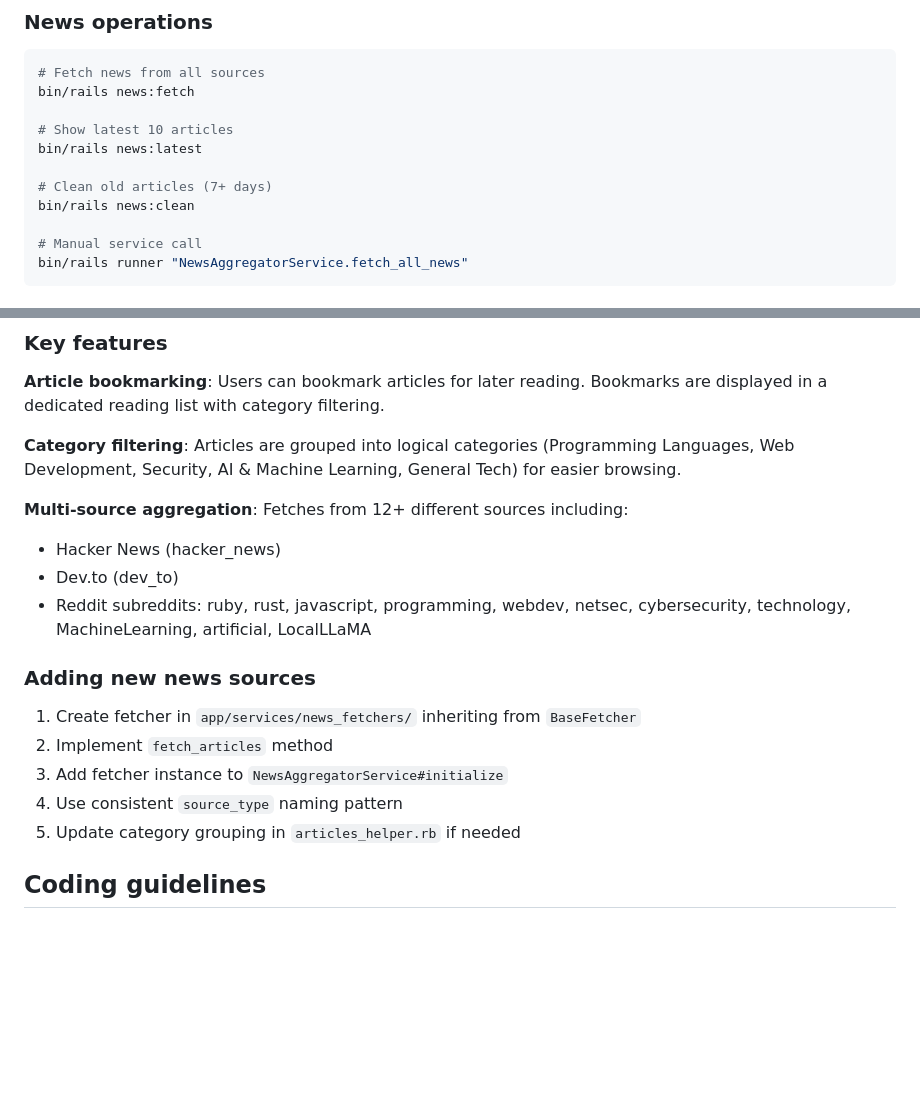
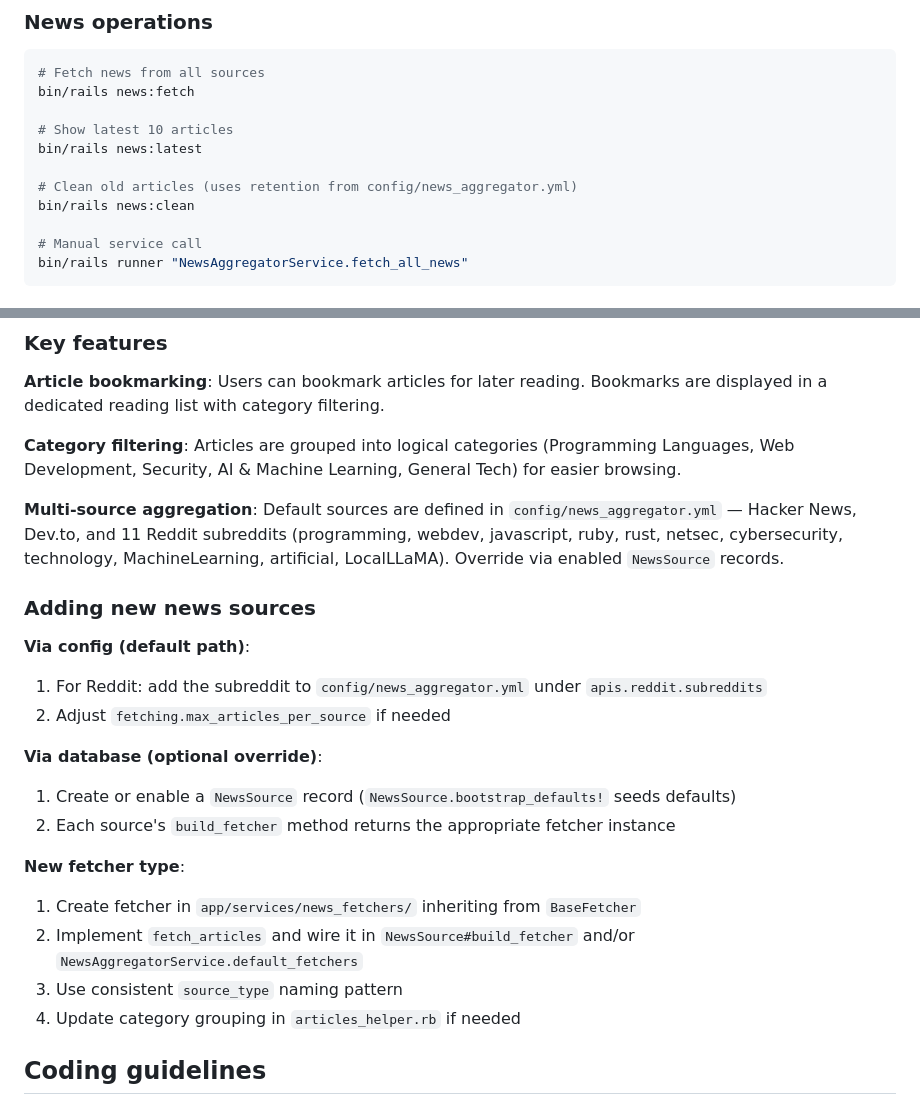
Before and after one commit to MarcosLorejan/dev-news-aggregator, a Markdown page: docs/DEVELOPMENT.md, 2 parts joined by grey strips. Drawn GitHub-style; blank space fills up the shorter version.

Commit message:
docs: align development guide with NewsAggregatorConfig (#153)
Update architecture docs for config-driven fetchers, NewsSource override
behavior, and news:clean retention settings.

```diff
--- a/docs/DEVELOPMENT.md
+++ b/docs/DEVELOPMENT.md
@@ -44,7 +44,7 @@ bin/rails news:fetch
 # Show latest 10 articles
 bin/rails news:latest
 
-# Clean old articles (7+ days)
+# Clean old articles (uses retention from config/news_aggregator.yml)
 bin/rails news:clean
 
 # Manual service call
@@ -161,18 +166,23 @@ Uses Docker Compose for PostgreSQL with environment variables:
 
 **Category filtering**: Articles are grouped into logical categories (Programming Languages, Web Development, Security, AI & Machine Learning, General Tech) for easier browsing.
 
-**Multi-source aggregation**: Fetches from 12+ different sources including:
-- Hacker News (hacker_news)
-- Dev.to (dev_to)
-- Reddit subreddits: ruby, rust, javascript, programming, webdev, netsec, cybersecurity, technology, MachineLearning, artificial, LocalLLaMA
+**Multi-source aggregation**: Default sources are defined in `config/news_aggregator.yml` — Hacker News, Dev.to, and 11 Reddit subreddits (programming, webdev, javascript, ruby, rust, netsec, cybersecurity, technology, MachineLearning, artificial, LocalLLaMA). Override via enabled `NewsSource` records.
 
 ### Adding new news sources
 
+**Via config (default path)**:
+1. For Reddit: add the subreddit to `config/news_aggregator.yml` under `apis.reddit.subreddits`
+2. Adjust `fetching.max_articles_per_source` if needed
+
+**Via database (optional override)**:
+1. Create or enable a `NewsSource` record (`NewsSource.bootstrap_defaults!` seeds defaults)
+2. Each source's `build_fetcher` method returns the appropriate fetcher instance
+
+**New fetcher type**:
 1. Create fetcher in `app/services/news_fetchers/` inheriting from `BaseFetcher`
-2. Implement `fetch_articles` method
-3. Add fetcher instance to `NewsAggregatorService#initialize`
-4. Use consistent `source_type` naming pattern
-5. Update category grouping in `articles_helper.rb` if needed
+2. Implement `fetch_articles` and wire it in `NewsSource#build_fetcher` and/or `NewsAggregatorService.default_fetchers`
+3. Use consistent `source_type` naming pattern
+4. Update category grouping in `articles_helper.rb` if needed
 
 ## Coding guidelines
 
```
Also changed, not shown: other parts of docs/DEVELOPMENT.md (+9 -4 lines), docs/REPO_STRUCTURE.md (+4 -3 lines).
